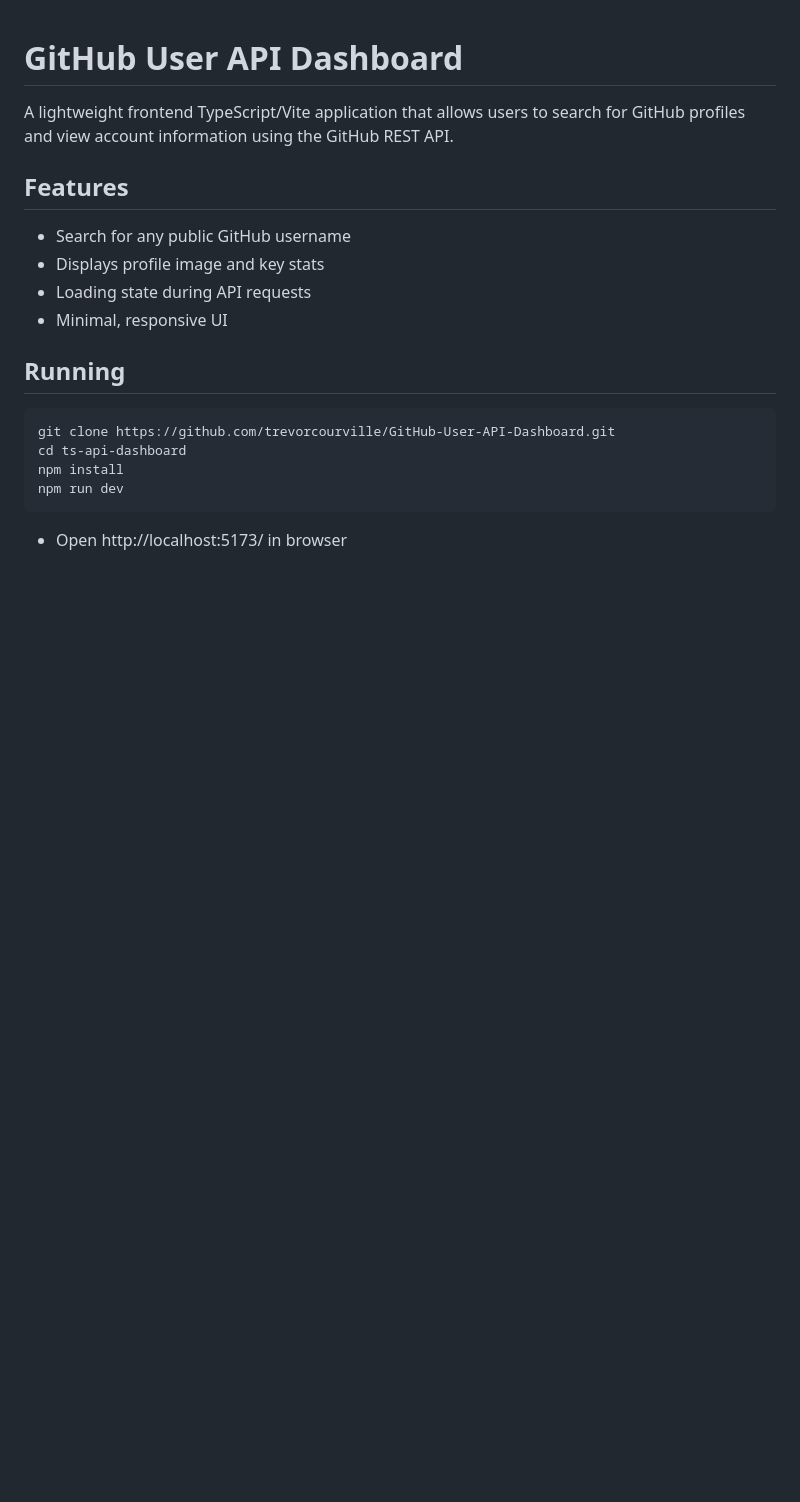
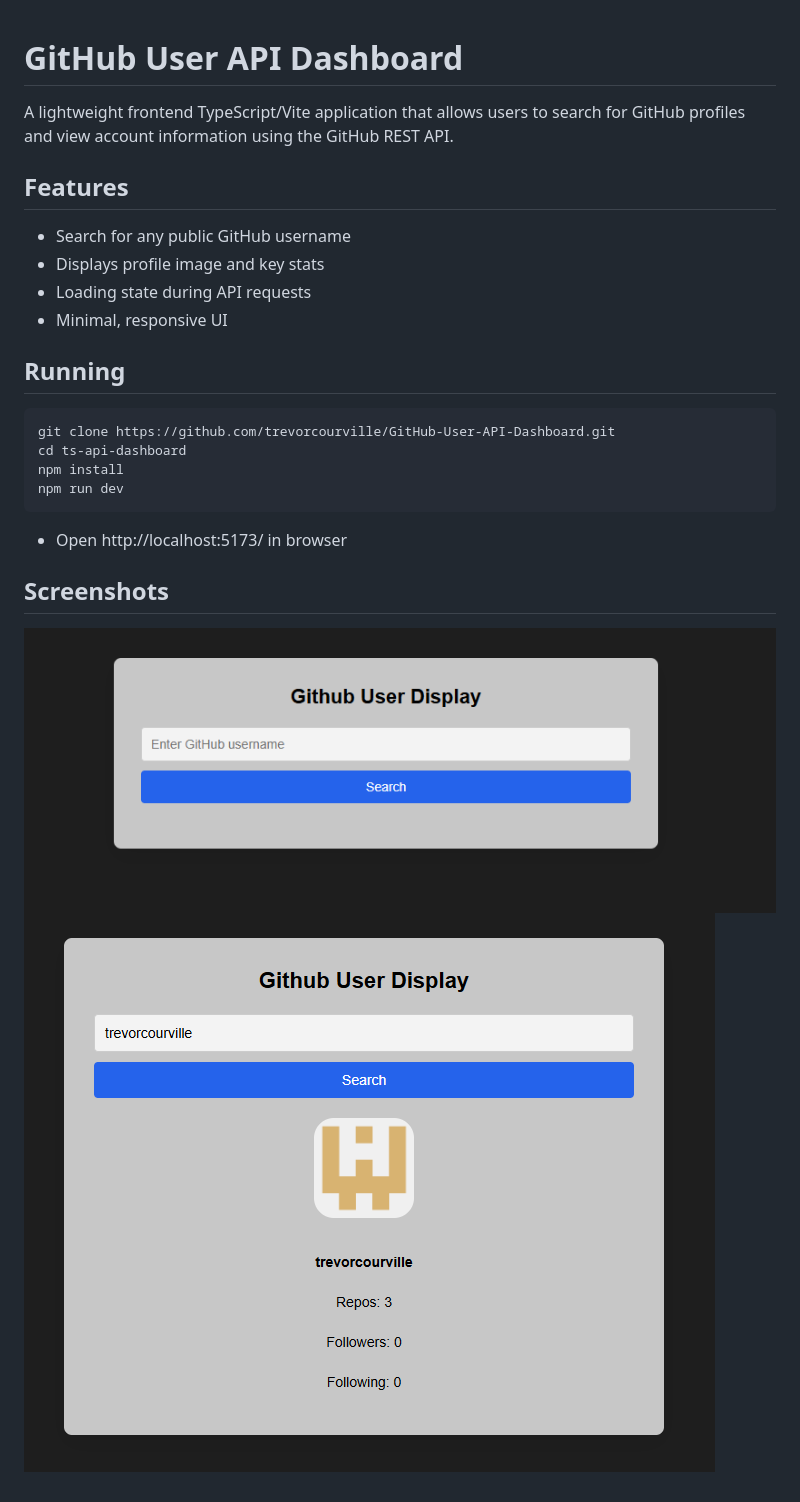
Before and after one commit to trevorcourville/GitHub-User-API-Dashboard, a Markdown page: README.md, the part around the change. Rendered like a GitHub page; pictures changed too: screenshots/screenshot1.png (added), screenshots/screenshot2.png (added); blank space fills up the shorter version.

Commit message:
Screenshots for README

````diff
--- a/README.md
+++ b/README.md
@@ -19,3 +19,8 @@ npm run dev
 ```
 
 - Open http://localhost:5173/ in browser
+
+## Screenshots
+
+![Initial](screenshots/screenshot1.png)
+![User](screenshots/screenshot2.png)
````
